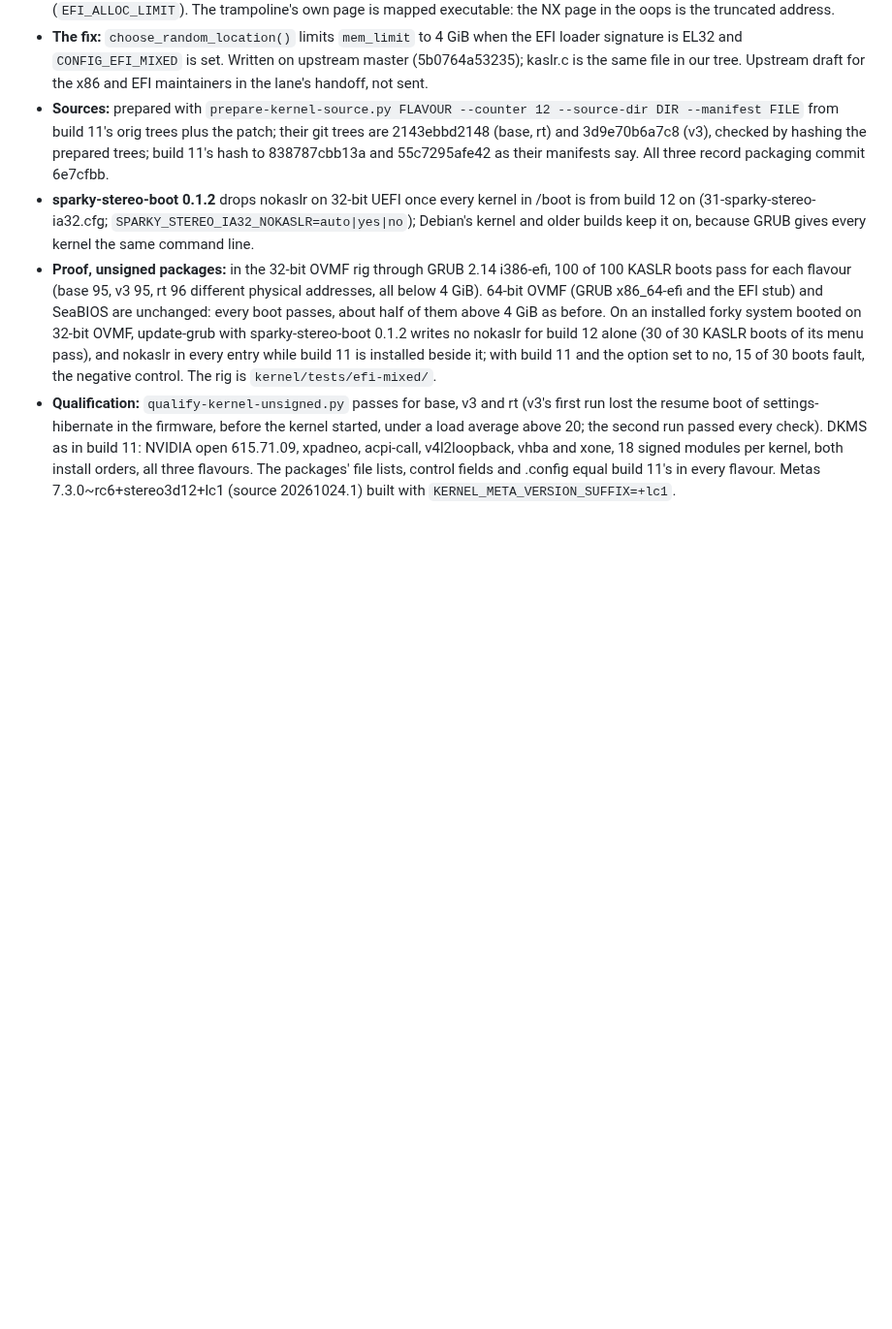
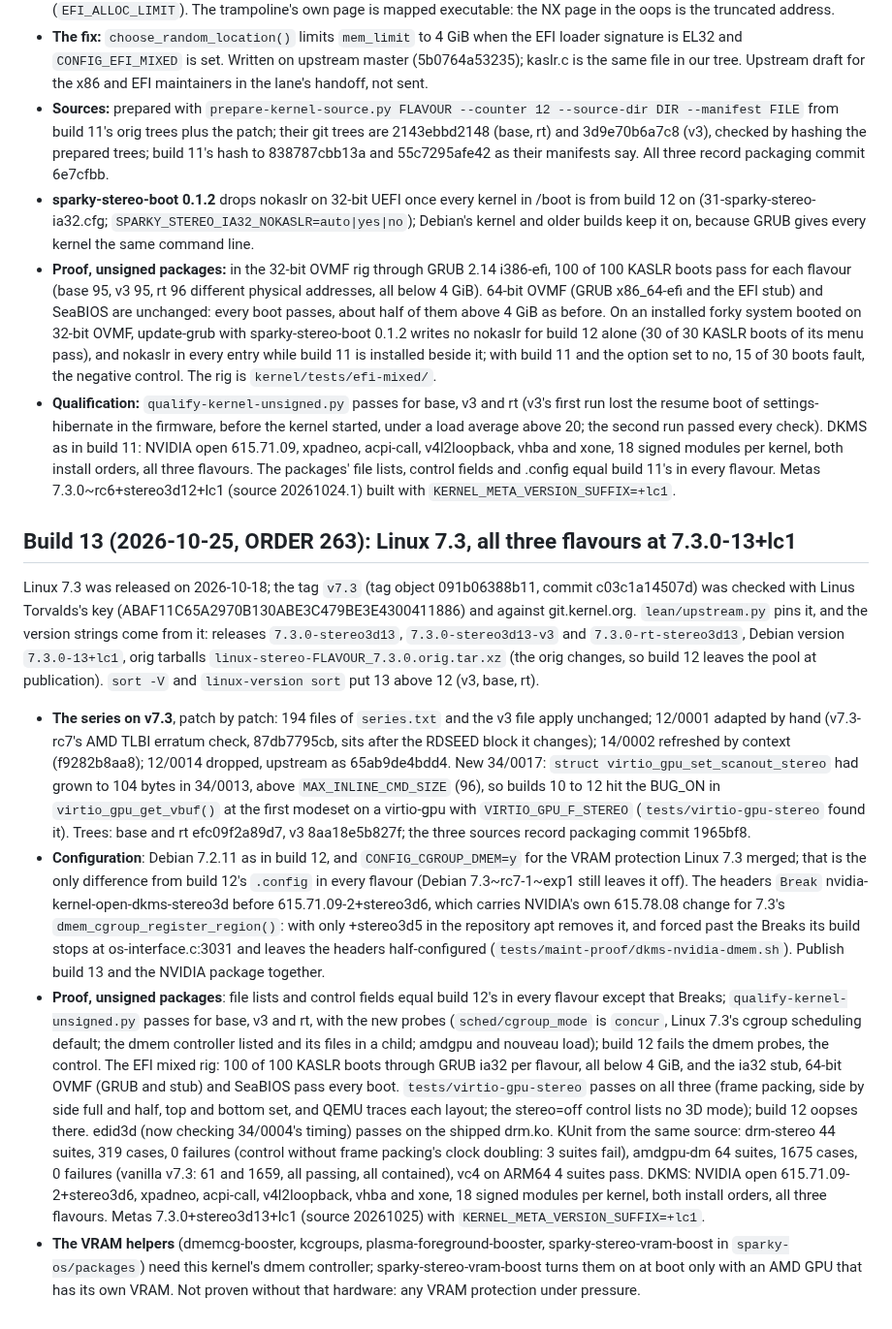
Before and after one commit to Sparky-OS/sparky-stereo-os-build, a Markdown page: kernel/NEXT-BUILD.md, the part around the change. Shown at 97% size. Rendered like a GitHub page; blank space fills up the shorter version.

Commit message:
kernel: NEXT-BUILD.md for build 13
Linux 7.3 final: the verified tag, the series rebase and what it changed per patch, 34/0017, CONFIG_CGROUP_DMEM with the NVIDIA Breaks, the unsigned qualification, the EFI mixed rig, the virtio-gpu stereo test, edid3d, KUnit, DKMS and the metas. ORDER 263.

Assisted-by: Claude Opus 5.5

```diff
--- a/kernel/NEXT-BUILD.md
+++ b/kernel/NEXT-BUILD.md
@@ -78,3 +78,12 @@ Build 11's accepted source plus one patch (group 35, `x86/kaslr: Keep the kernel
 - **sparky-stereo-boot 0.1.2** drops nokaslr on 32-bit UEFI once every kernel in /boot is from build 12 on (31-sparky-stereo-ia32.cfg; `SPARKY_STEREO_IA32_NOKASLR=auto|yes|no`); Debian's kernel and older builds keep it on, because GRUB gives every kernel the same command line.
 - **Proof, unsigned packages:** in the 32-bit OVMF rig through GRUB 2.14 i386-efi, 100 of 100 KASLR boots pass for each flavour (base 95, v3 95, rt 96 different physical addresses, all below 4 GiB). 64-bit OVMF (GRUB x86_64-efi and the EFI stub) and SeaBIOS are unchanged: every boot passes, about half of them above 4 GiB as before. On an installed forky system booted on 32-bit OVMF, update-grub with sparky-stereo-boot 0.1.2 writes no nokaslr for build 12 alone (30 of 30 KASLR boots of its menu pass), and nokaslr in every entry while build 11 is installed beside it; with build 11 and the option set to no, 15 of 30 boots fault, the negative control. The rig is `kernel/tests/efi-mixed/`.
 - **Qualification:** `qualify-kernel-unsigned.py` passes for base, v3 and rt (v3's first run lost the resume boot of settings-hibernate in the firmware, before the kernel started, under a load average above 20; the second run passed every check). DKMS as in build 11: NVIDIA open 615.71.09, xpadneo, acpi-call, v4l2loopback, vhba and xone, 18 signed modules per kernel, both install orders, all three flavours. The packages' file lists, control fields and .config equal build 11's in every flavour. Metas 7.3.0~rc6+stereo3d12+lc1 (source 20261024.1) built with `KERNEL_META_VERSION_SUFFIX=+lc1`.
+
+
+## Build 13 (2026-10-25, ORDER 263): Linux 7.3, all three flavours at 7.3.0-13+lc1
+
+Linux 7.3 was released on 2026-10-18; the tag `v7.3` (tag object 091b06388b11, commit c03c1a14507d) was checked with Linus Torvalds's key (ABAF11C65A2970B130ABE3C479BE3E4300411886) and against git.kernel.org. `lean/upstream.py` pins it, and the version strings come from it: releases `7.3.0-stereo3d13`, `7.3.0-stereo3d13-v3` and `7.3.0-rt-stereo3d13`, Debian version `7.3.0-13+lc1`, orig tarballs `linux-stereo-FLAVOUR_7.3.0.orig.tar.xz` (the orig changes, so build 12 leaves the pool at publication). `sort -V` and `linux-version sort` put 13 above 12 (v3, base, rt).
+- **The series on v7.3**, patch by patch: 194 files of `series.txt` and the v3 file apply unchanged; 12/0001 adapted by hand (v7.3-rc7's AMD TLBI erratum check, 87db7795cb, sits after the RDSEED block it changes); 14/0002 refreshed by context (f9282b8aa8); 12/0014 dropped, upstream as 65ab9de4bdd4. New 34/0017: `struct virtio_gpu_set_scanout_stereo` had grown to 104 bytes in 34/0013, above `MAX_INLINE_CMD_SIZE` (96), so builds 10 to 12 hit the BUG_ON in `virtio_gpu_get_vbuf()` at the first modeset on a virtio-gpu with `VIRTIO_GPU_F_STEREO` (`tests/virtio-gpu-stereo` found it). Trees: base and rt efc09f2a89d7, v3 8aa18e5b827f; the three sources record packaging commit 1965bf8.
+- **Configuration**: Debian 7.2.11 as in build 12, and `CONFIG_CGROUP_DMEM=y` for the VRAM protection Linux 7.3 merged; that is the only difference from build 12's `.config` in every flavour (Debian 7.3~rc7-1~exp1 still leaves it off). The headers `Break` nvidia-kernel-open-dkms-stereo3d before 615.71.09-2+stereo3d6, which carries NVIDIA's own 615.78.08 change for 7.3's `dmem_cgroup_register_region()`: with only +stereo3d5 in the repository apt removes it, and forced past the Breaks its build stops at os-interface.c:3031 and leaves the headers half-configured (`tests/maint-proof/dkms-nvidia-dmem.sh`). Publish build 13 and the NVIDIA package together.
+- **Proof, unsigned packages**: file lists and control fields equal build 12's in every flavour except that Breaks; `qualify-kernel-unsigned.py` passes for base, v3 and rt, with the new probes (`sched/cgroup_mode` is `concur`, Linux 7.3's cgroup scheduling default; the dmem controller listed and its files in a child; amdgpu and nouveau load); build 12 fails the dmem probes, the control. The EFI mixed rig: 100 of 100 KASLR boots through GRUB ia32 per flavour, all below 4 GiB, and the ia32 stub, 64-bit OVMF (GRUB and stub) and SeaBIOS pass every boot. `tests/virtio-gpu-stereo` passes on all three (frame packing, side by side full and half, top and bottom set, and QEMU traces each layout; the stereo=off control lists no 3D mode); build 12 oopses there. edid3d (now checking 34/0004's timing) passes on the shipped drm.ko. KUnit from the same source: drm-stereo 44 suites, 319 cases, 0 failures (control without frame packing's clock doubling: 3 suites fail), amdgpu-dm 64 suites, 1675 cases, 0 failures (vanilla v7.3: 61 and 1659, all passing, all contained), vc4 on ARM64 4 suites pass. DKMS: NVIDIA open 615.71.09-2+stereo3d6, xpadneo, acpi-call, v4l2loopback, vhba and xone, 18 signed modules per kernel, both install orders, all three flavours. Metas 7.3.0+stereo3d13+lc1 (source 20261025) with `KERNEL_META_VERSION_SUFFIX=+lc1`.
+- **The VRAM helpers** (dmemcg-booster, kcgroups, plasma-foreground-booster, sparky-stereo-vram-boost in `sparky-os/packages`) need this kernel's dmem controller; sparky-stereo-vram-boost turns them on at boot only with an AMD GPU that has its own VRAM. Not proven without that hardware: any VRAM protection under pressure.
```
